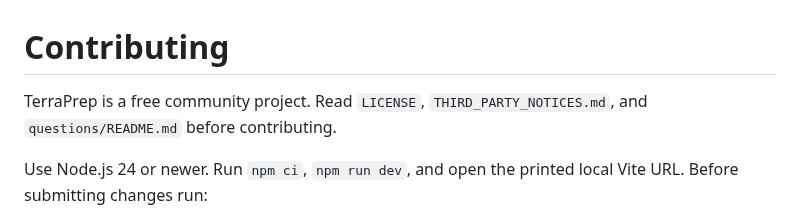
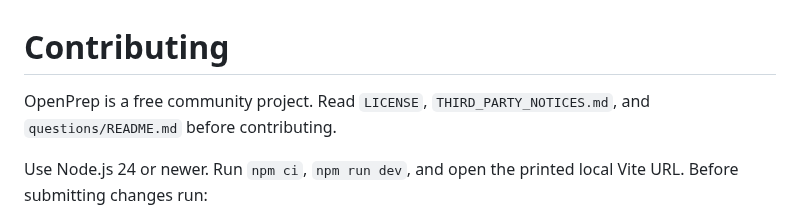
Before and after one commit to ThePinkPanther96/tf-004-practice-exam, a Markdown page: CONTRIBUTING.md, the part around the change. Drawn GitHub-style.

```diff
--- a/CONTRIBUTING.md
+++ b/CONTRIBUTING.md
@@ -1,6 +1,6 @@
 # Contributing
 
-TerraPrep is a free community project. Read `LICENSE`,
+OpenPrep is a free community project. Read `LICENSE`,
 `THIRD_PARTY_NOTICES.md`, and `questions/README.md` before contributing.
 
 Use Node.js 24 or newer. Run `npm ci`, `npm run dev`, and open the printed local
```
Also changed, not shown: README.md (+9 -6 lines), docs/overview.png, 13 other files.
